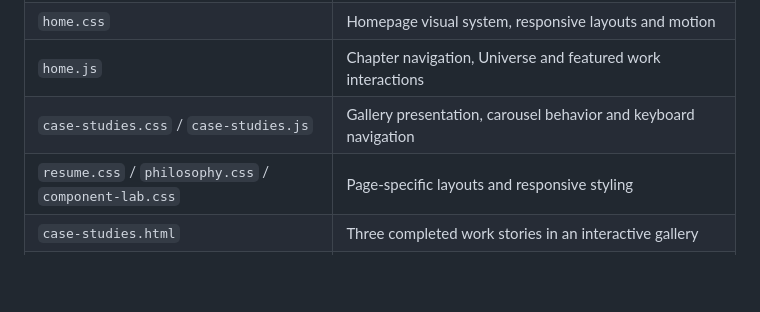
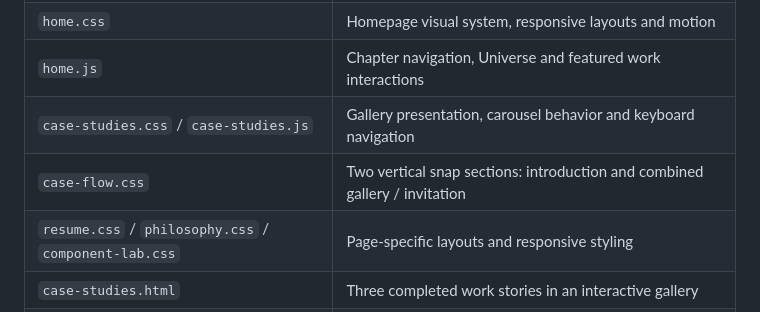
Before and after one commit to dubstitch/desdubsite, a Markdown page: README.md, the part around the change. Rendered like a GitHub page; blank space fills up the shorter version.

Commit message:
Document selected work two-section navigation structure

```diff
--- a/README.md
+++ b/README.md
@@ -10,6 +10,7 @@ A personal portfolio focused on web content strategy, CMS implementation, UX and
 | `home.css` | Homepage visual system, responsive layouts and motion |
 | `home.js` | Chapter navigation, Universe and featured work interactions |
 | `case-studies.css` / `case-studies.js` | Gallery presentation, carousel behavior and keyboard navigation |
+| `case-flow.css` | Two vertical snap sections: introduction and combined gallery / invitation |
 | `resume.css` / `philosophy.css` / `component-lab.css` | Page-specific layouts and responsive styling |
 | `case-studies.html` | Three completed work stories in an interactive gallery |
 | `resume.html` | Professional background and skills |
```
